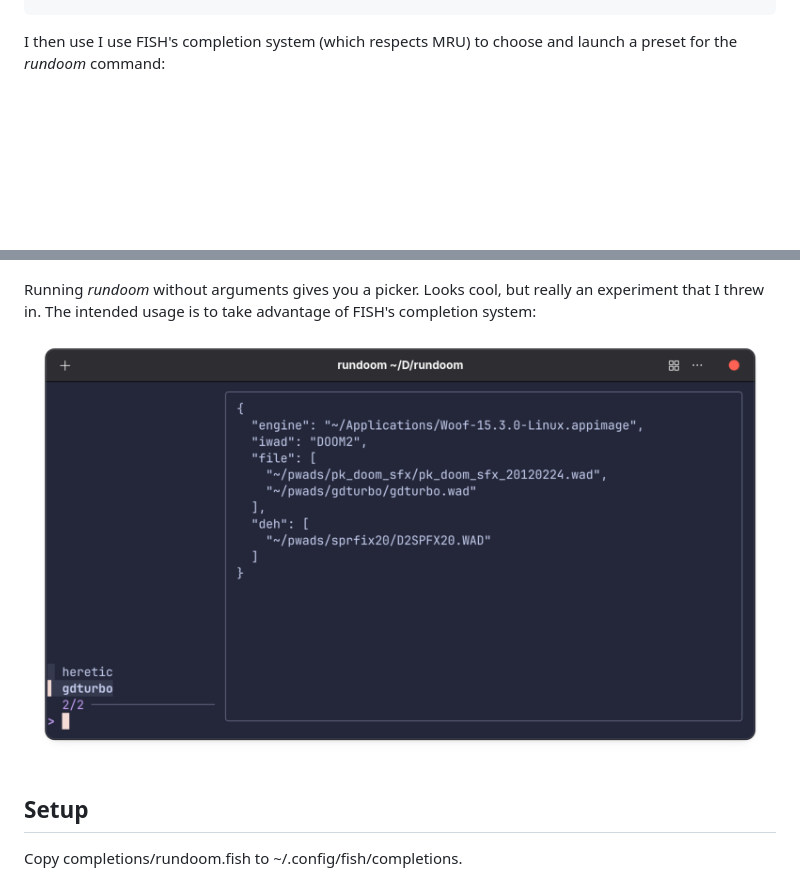
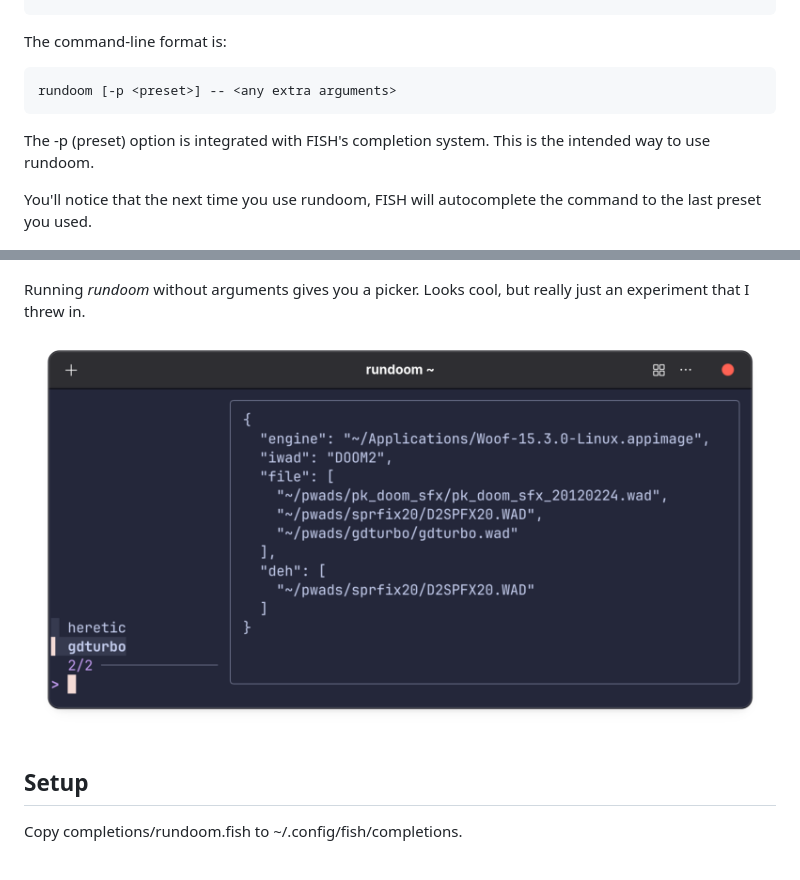
Before and after one commit to duganchen/rundoom, a Markdown page: README.md, 2 parts joined by grey strips. GitHub-like rendering; pictures changed too: screenshots/rundoom_picker.png; blank space fills up the shorter version.

Commit message:
Update the documentation a bit

```diff
--- a/README.md
+++ b/README.md
@@ -41,11 +41,18 @@ provided rundoompresets_schema.json), I translate that to the following json con
         }
     }
 
-I then use I use FISH's completion system (which respects MRU) to choose and launch a preset for the *rundoom* command:
+The command-line format is:
+
+    rundoom [-p <preset>] -- <any extra arguments>
+
+The -p (preset) option is integrated with FISH's completion system. This is the intended way to use rundoom.
+
+You'll notice that the next time you use rundoom, FISH will autocomplete the command to the last preset
+you used.
 
 ![FISH completion](screenshots/rundoom_completion.png)
 
-Running *rundoom* without arguments gives you a picker. Looks cool, but really an experiment that I threw in. The intended usage is to take advantage of FISH's completion system:
+Running *rundoom* without arguments gives you a picker. Looks cool, but really just an experiment that I threw in.
 
 ![Picker](screenshots/rundoom_picker.png)
 
```
